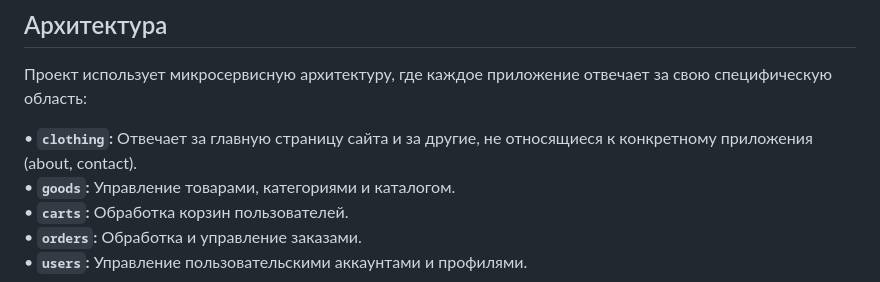
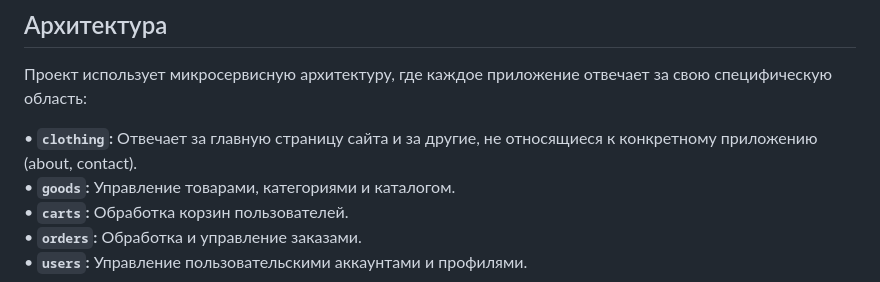
Before and after one commit to ff0xxx/django-pet-project, a Markdown page: README.md, the part around one of its changes. Rendered like a GitHub page.

```diff
--- a/README.md
+++ b/README.md
@@ -19,7 +19,7 @@
 
 Проект использует микросервисную архитектуру, где каждое приложение отвечает за свою специфическую область:
 
-• **`clothing`:** Отвечает за главную страницу сайта и за другие, не относящиеся к конкретному приложения (about, contact).
+• **`clothing`:** Отвечает за главную страницу сайта и за другие, не относящиеся к конкретному приложению (about, contact).
 • **`goods`:** Управление товарами, категориями и каталогом.
 • **`carts`:** Обработка корзин пользователей.
 • **`orders`:** Обработка и управление заказами.
```
Also changed, not shown: other parts of README.md (+1 -1 lines).
